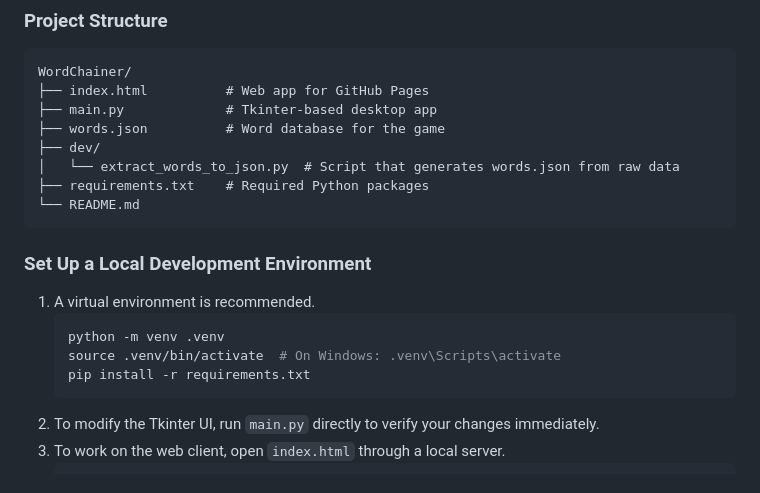
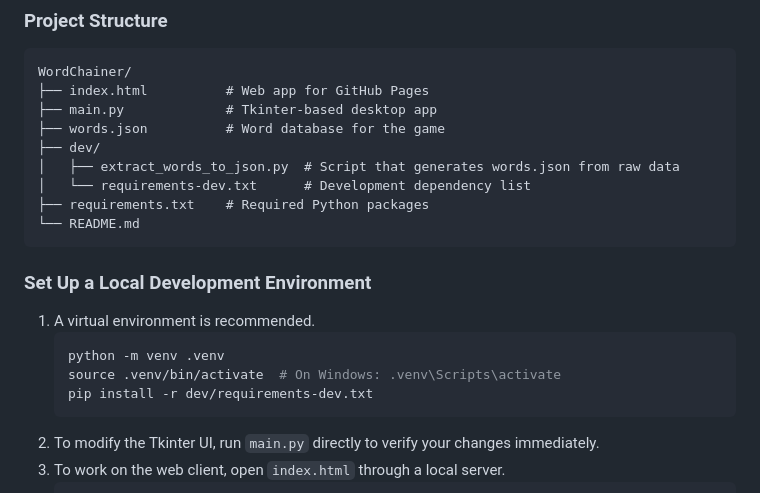
Before and after one commit to cheesedongjin/WordChainer, a Markdown page: README.en.md, the part around the change. GitHub-like rendering.

````diff
--- a/README.en.md
+++ b/README.en.md
@@ -44,7 +44,8 @@ WordChainer/
 ├── main.py             # Tkinter-based desktop app
 ├── words.json          # Word database for the game
 ├── dev/
-│   └── extract_words_to_json.py  # Script that generates words.json from raw data
+│   ├── extract_words_to_json.py  # Script that generates words.json from raw data
+│   └── requirements-dev.txt      # Development dependency list
 ├── requirements.txt    # Required Python packages
 └── README.md
 ```
@@ -54,7 +55,7 @@ WordChainer/
    ```bash
    python -m venv .venv
    source .venv/bin/activate  # On Windows: .venv\Scripts\activate
-   pip install -r requirements.txt
+   pip install -r dev/requirements-dev.txt
    ```
 2. To modify the Tkinter UI, run `main.py` directly to verify your changes immediately.
 3. To work on the web client, open `index.html` through a local server.
````
Also changed, not shown: README.md (+3 -2 lines).
